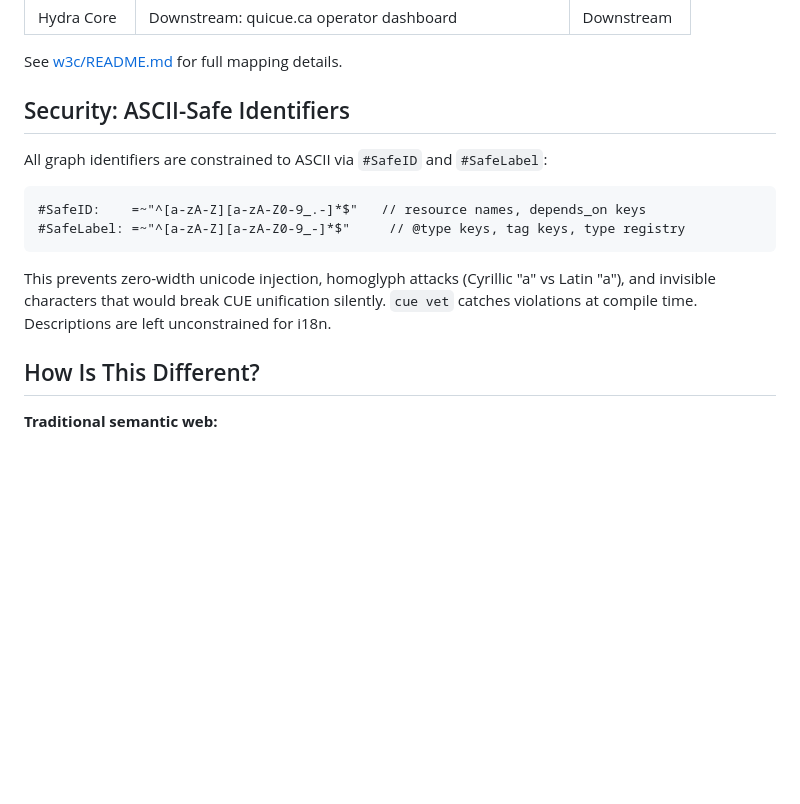
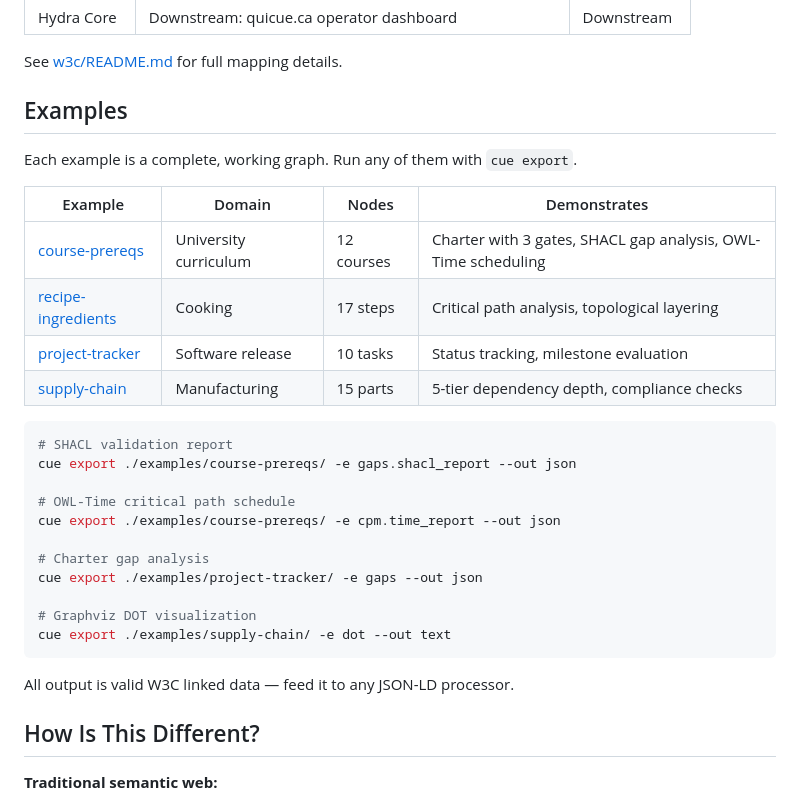
Before and after one commit to quicue/apercue, a Markdown page: README.md, the part around the change. Rendered like a GitHub page; blank space fills up the shorter version.

Commit message:
Foreground examples in README, demote SafeID to spec reference
Replace dedicated Security section with Examples table showcasing
all 4 domain examples with runnable commands. SafeID/SafeLabel
details belong in the spec's Security Considerations, not the
README landing page.

````diff
--- a/README.md
+++ b/README.md
@@ -83,18 +83,32 @@ apercue.ca@v0
 
 See [w3c/README.md](w3c/README.md) for full mapping details.
 
-## Security: ASCII-Safe Identifiers
+## Examples
 
-All graph identifiers are constrained to ASCII via `#SafeID` and `#SafeLabel`:
+Each example is a complete, working graph. Run any of them with `cue export`.
 
-```cue
-#SafeID:    =~"^[a-zA-Z][a-zA-Z0-9_.-]*$"   // resource names, depends_on keys
-#SafeLabel: =~"^[a-zA-Z][a-zA-Z0-9_-]*$"     // @type keys, tag keys, type registry
+| Example | Domain | Nodes | Demonstrates |
+|---------|--------|-------|-------------|
+| [course-prereqs](examples/course-prereqs/) | University curriculum | 12 courses | Charter with 3 gates, SHACL gap analysis, OWL-Time scheduling |
+| [recipe-ingredients](examples/recipe-ingredients/) | Cooking | 17 steps | Critical path analysis, topological layering |
+| [project-tracker](examples/project-tracker/) | Software release | 10 tasks | Status tracking, milestone evaluation |
+| [supply-chain](examples/supply-chain/) | Manufacturing | 15 parts | 5-tier dependency depth, compliance checks |
+
+```bash
+# SHACL validation report
+cue export ./examples/course-prereqs/ -e gaps.shacl_report --out json
+
+# OWL-Time critical path schedule
+cue export ./examples/course-prereqs/ -e cpm.time_report --out json
+
+# Charter gap analysis
+cue export ./examples/project-tracker/ -e gaps --out json
+
+# Graphviz DOT visualization
+cue export ./examples/supply-chain/ -e dot --out text
 ```
 
-This prevents zero-width unicode injection, homoglyph attacks (Cyrillic "a" vs Latin "a"),
-and invisible characters that would break CUE unification silently. `cue vet` catches
-violations at compile time. Descriptions are left unconstrained for i18n.
+All output is valid W3C linked data — feed it to any JSON-LD processor.
 
 ## How Is This Different?
 
````
